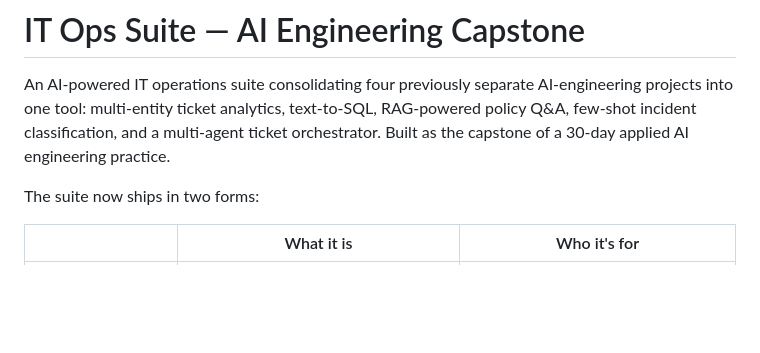
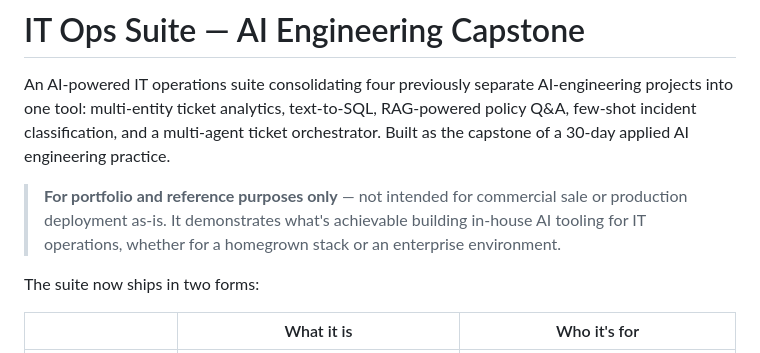
Before and after one commit to ImNorcal247/IT-Ops-Suite, a Markdown page: README.md, the part around the change. Drawn GitHub-style; blank space fills up the shorter version.

Commit message:
Add portfolio/reference-only disclaimer to README
Clarifies this is a portfolio and reference project, not intended for
commercial sale or as-is production deployment.

```diff
--- a/README.md
+++ b/README.md
@@ -4,6 +4,11 @@ An AI-powered IT operations suite consolidating four previously separate AI-engi
 projects into one tool: multi-entity ticket analytics, text-to-SQL, RAG-powered policy
 Q&A, few-shot incident classification, and a multi-agent ticket orchestrator. Built as
 the capstone of a 30-day applied AI engineering practice.
+
+> **For portfolio and reference purposes only** — not intended for commercial
+> sale or production deployment as-is. It demonstrates what's achievable
+> building in-house AI tooling for IT operations, whether for a homegrown
+> stack or an enterprise environment.
 
 The suite now ships in two forms:
 
```
